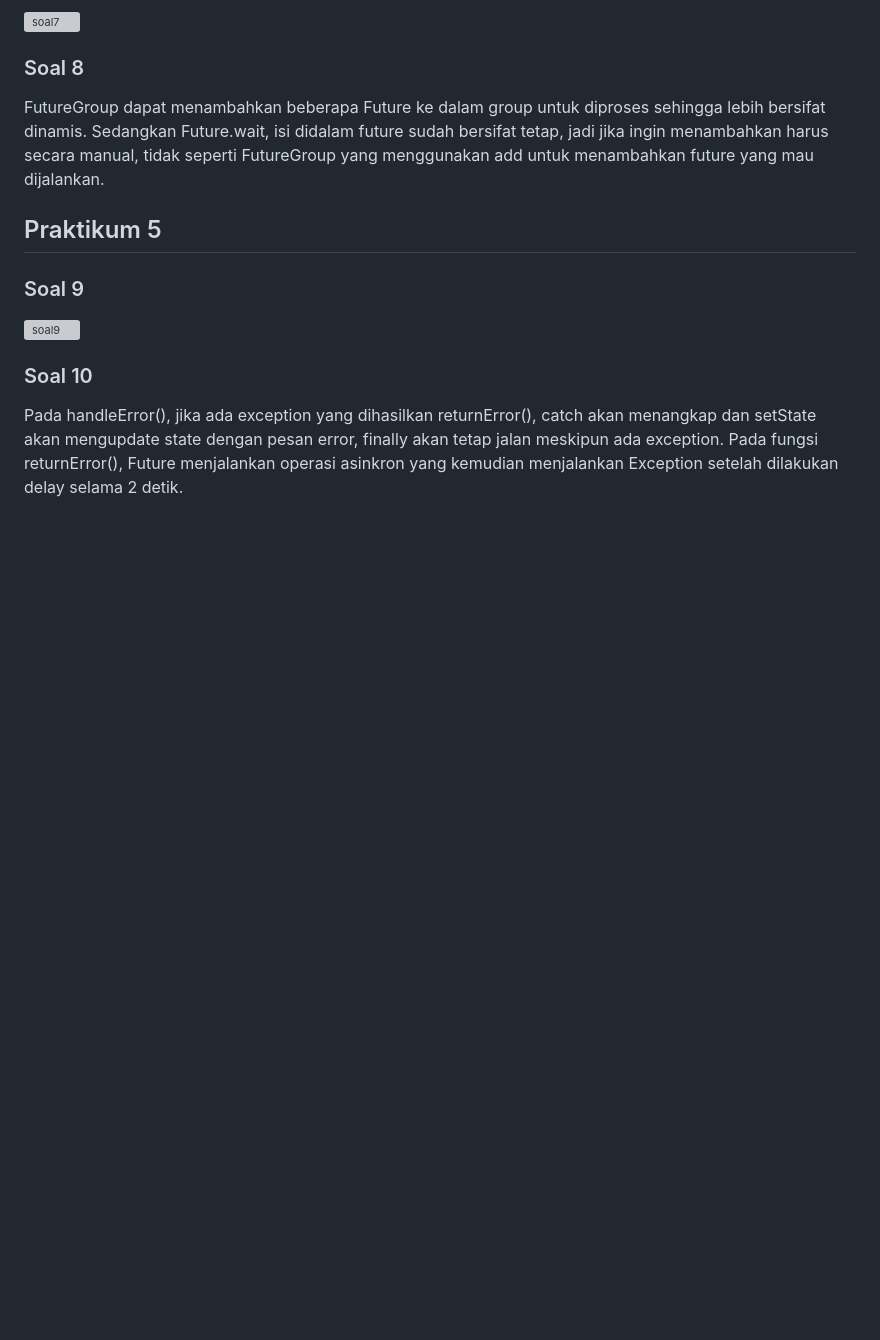
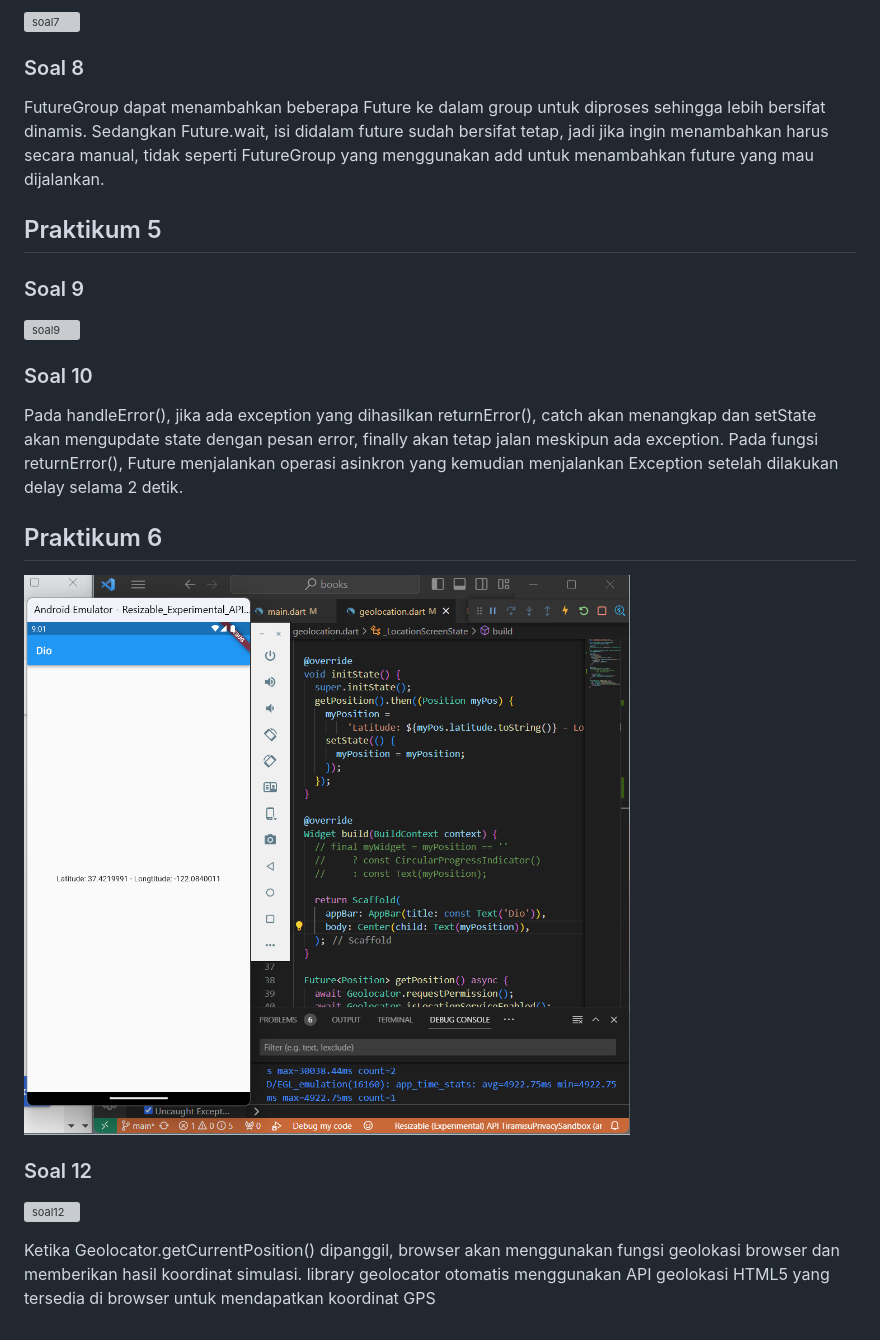
Before and after one commit to DioGitH/2141720041-mobile-2023, a Markdown page: week-12/README.md, the part around the change. GitHub-like rendering; pictures changed too: week-12/docs/p6l7.png (added); blank space fills up the shorter version; grey boxes are pictures that could not be loaded.

Commit message:
W12: Soal 12

```diff
--- a/week-12/README.md
+++ b/week-12/README.md
@@ -56,3 +56,12 @@ FutureGroup dapat menambahkan beberapa Future ke dalam group untuk diproses sehi
 
 ### Soal 10
 Pada handleError(), jika ada exception yang dihasilkan returnError(), catch akan menangkap dan setState akan mengupdate state dengan pesan error, finally akan tetap jalan meskipun ada exception. Pada fungsi returnError(), Future menjalankan operasi asinkron yang kemudian menjalankan Exception setelah dilakukan delay selama 2 detik.
+
+## Praktikum 6
+
+![langkah7](docs/p6l7.png)
+
+### Soal 12
+![soal12](docs/p6n12.gif)
+
+Ketika Geolocator.getCurrentPosition() dipanggil, browser akan menggunakan fungsi geolokasi browser dan memberikan hasil koordinat simulasi. library geolocator otomatis menggunakan API geolokasi HTML5 yang tersedia di browser untuk mendapatkan koordinat GPS
```
Also changed, not shown: 3 other files.
